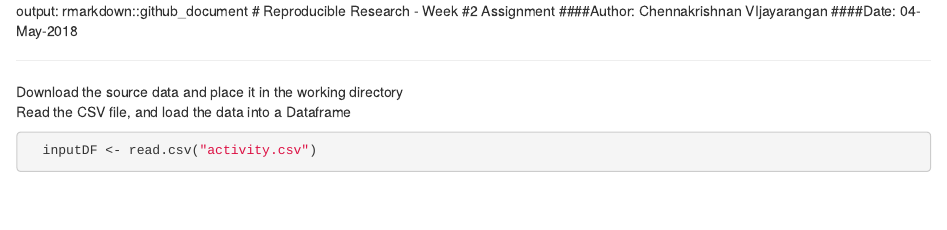
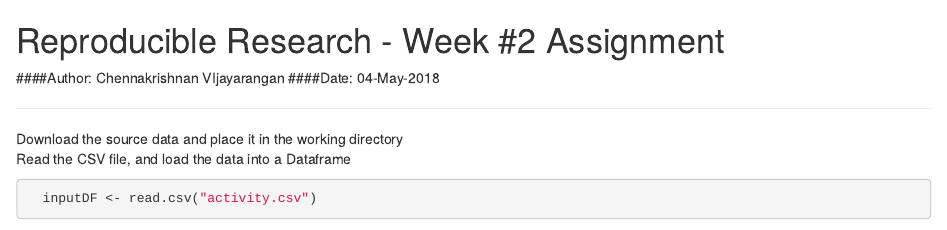
Before and after one commit to vckrishnan/datasciencecoursera, an R Markdown document (Course#5-Week2-Assignment/Course#5-RMD.rmd): the page in a window 1100 px wide, from its top. Rendered offline with R 4.5, knitr and Pandoc, with nearby package versions; some code elsewhere in the file could not run offline.

Commit message:
Update Course#5-RMD.rmd

```diff
--- a/Course#5-Week2-Assignment/Course#5-RMD.rmd
+++ b/Course#5-Week2-Assignment/Course#5-RMD.rmd
@@ -1,4 +1,3 @@
-output: rmarkdown::github_document
 # Reproducible Research - Week #2 Assignment
 ####Author: Chennakrishnan VIjayarangan
 ####Date: 04-May-2018
```
